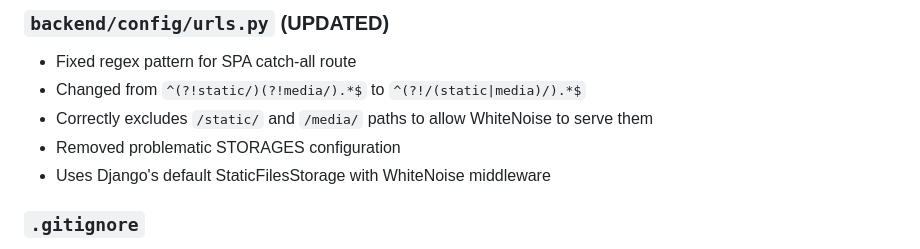
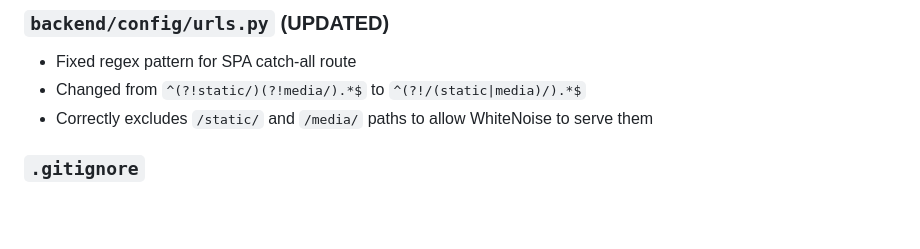
Before and after one commit to andrewafarias/accommodation-management, a Markdown page: STATIC_FILES_FIX.md, the part around the change. GitHub-like rendering; blank space fills up the shorter version.

Commit message:
Remove outdated information from STATIC_FILES_FIX.md
Co-authored-by: andrewafarias <114031921+andrewafarias@users.noreply.github.com>

```diff
--- a/STATIC_FILES_FIX.md
+++ b/STATIC_FILES_FIX.md
@@ -66,8 +66,6 @@ WhiteNoise middleware (already configured) serves static files in production wit
 - Fixed regex pattern for SPA catch-all route
 - Changed from `^(?!static/)(?!media/).*$` to `^(?!/(static|media)/).*$`
 - Correctly excludes `/static/` and `/media/` paths to allow WhiteNoise to serve them
-- Removed problematic STORAGES configuration
-- Uses Django's default StaticFilesStorage with WhiteNoise middleware
 
 ### `.gitignore`
 - Added build artifacts and generated directories:
```
